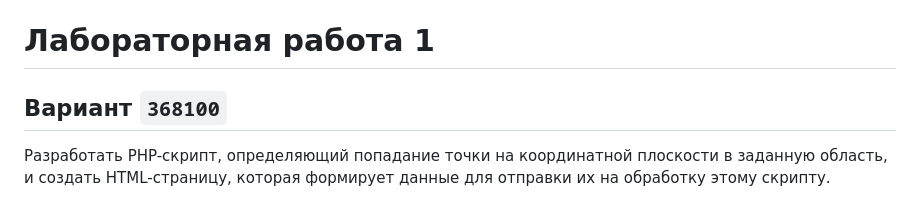
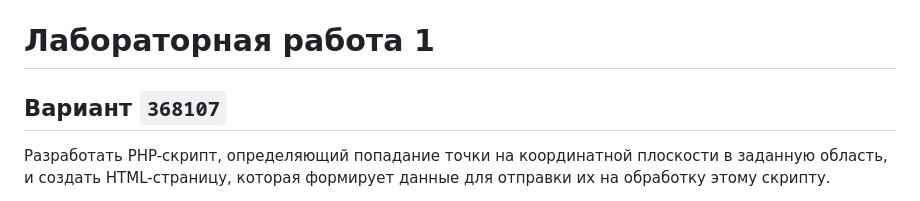
Before and after one commit to Egoroshka999/Itmo, a Markdown page: Веб-программирование/WebLab1/README.md, the part around the change. Drawn GitHub-style.

```diff
--- a/Веб-программирование/WebLab1/README.md
+++ b/Веб-программирование/WebLab1/README.md
@@ -1,6 +1,6 @@
 # Лабораторная работа 1
 
-## Вариант `368100`
+## Вариант `368107`
 
 Разработать PHP-скрипт, определяющий попадание точки на координатной плоскости в заданную область, и создать HTML-страницу, которая формирует данные для отправки их на обработку этому скрипту.
 
```
